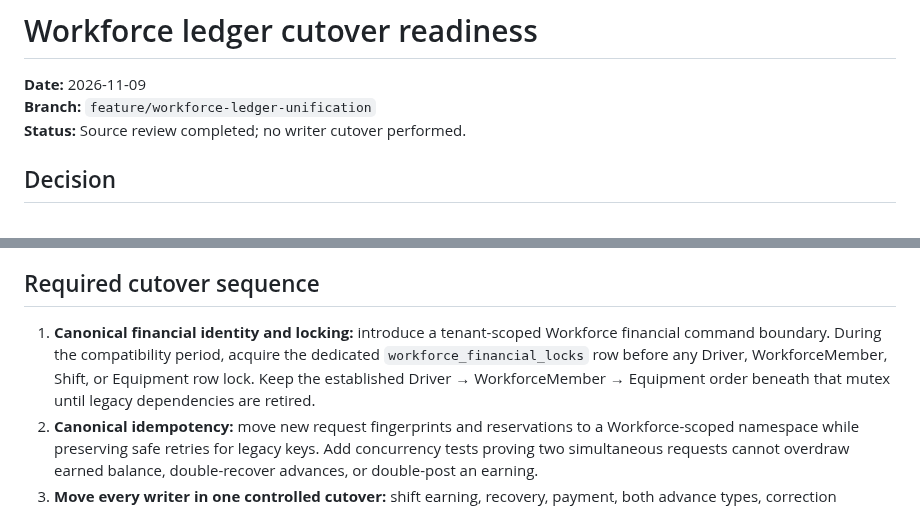
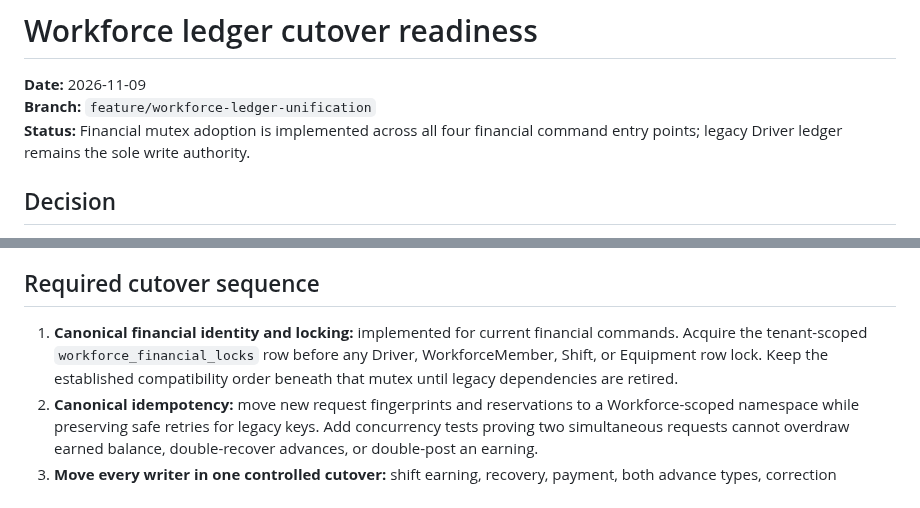
Before and after one commit to MohammedAli01020/contractor-manager, a Markdown page: docs/workforce/WORKFORCE-LEDGER-CUTOVER-READINESS.md, 2 parts joined by grey strips. Rendered like a GitHub page.

```diff
--- a/docs/workforce/WORKFORCE-LEDGER-CUTOVER-READINESS.md
+++ b/docs/workforce/WORKFORCE-LEDGER-CUTOVER-READINESS.md
@@ -2,7 +2,7 @@
 
 **Date:** 2026-11-09
 **Branch:** `feature/workforce-ledger-unification`
-**Status:** Source review completed; no writer cutover performed.
+**Status:** Financial mutex adoption is implemented across all four financial command entry points; legacy Driver ledger remains the sole write authority.
 
 ## Decision
 
@@ -66,7 +66,7 @@ V58 allows the legacy provenance pair to be NULL for future Workforce-native row
 
 ## Required cutover sequence
 
-1. **Canonical financial identity and locking:** introduce a tenant-scoped Workforce financial command boundary. During the compatibility period, acquire the dedicated `workforce_financial_locks` row before any Driver, WorkforceMember, Shift, or Equipment row lock. Keep the established Driver → WorkforceMember → Equipment order beneath that mutex until legacy dependencies are retired.
+1. **Canonical financial identity and locking:** implemented for current financial commands. Acquire the tenant-scoped `workforce_financial_locks` row before any Driver, WorkforceMember, Shift, or Equipment row lock. Keep the established compatibility order beneath that mutex until legacy dependencies are retired.
 2. **Canonical idempotency:** move new request fingerprints and reservations to a Workforce-scoped namespace while preserving safe retries for legacy keys. Add concurrency tests proving two simultaneous requests cannot overdraw earned balance, double-recover advances, or double-post an earning.
 3. **Move every writer in one controlled cutover:** shift earning, recovery, payment, both advance types, correction reversal, and correction replacement must append directly to Workforce ledger. Do not run legacy and Workforce application writers in parallel.
 4. **Move all readers:** balances, statements, available earned pay, recoverable balances, correction guards, reports, and mobile screens must read canonical Workforce ledger. Legacy Driver endpoints may temporarily adapt to member IDs but must not read stale legacy balances after cutover.
```
Also changed, not shown: other parts of docs/workforce/WORKFORCE-LEDGER-CUTOVER-READINESS.md (+32 -16 lines).
